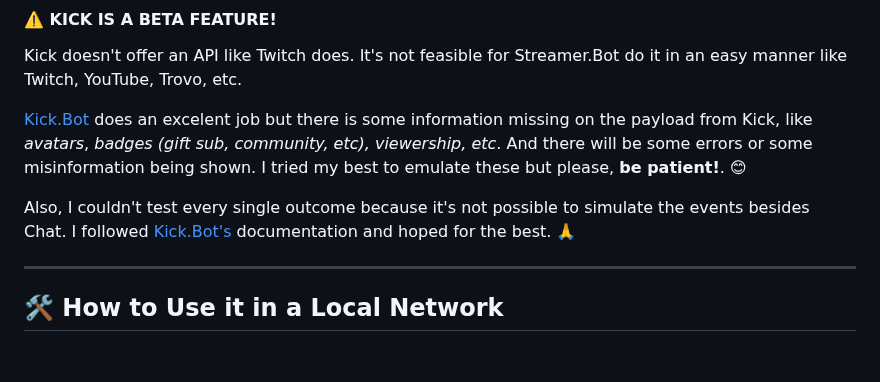
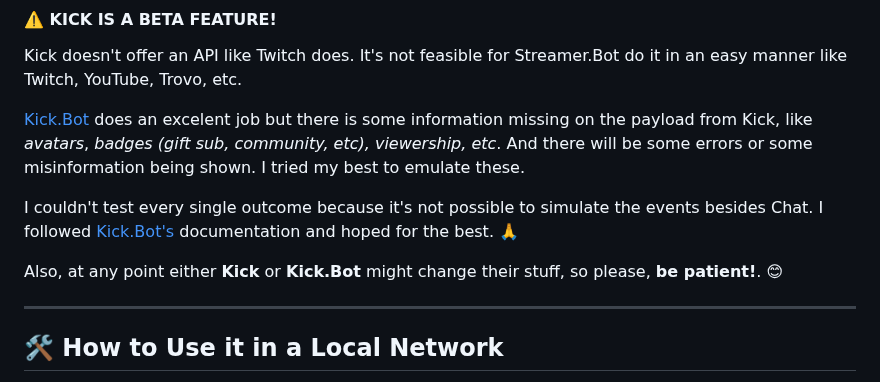
Before and after one commit to Floppy5004/chatrd, a Markdown page: README.md, the part around the change. GitHub-like rendering; blank space fills up the shorter version.

```diff
--- a/README.md
+++ b/README.md
@@ -46,9 +46,11 @@ If you haven't updated your actions, update them using the new [streamerbot-impo
 #### ⚠️ KICK IS A BETA FEATURE!
 Kick doesn't offer an API like Twitch does. It's not feasible for Streamer.Bot do it in an easy manner like Twitch, YouTube, Trovo, etc.
 
-[Kick.Bot](https://github.com/Sehelitar/Kick.bot/releases/) does an excelent job but there is some information missing on the payload from Kick, like *avatars*, *badges (gift sub, community, etc), viewership, etc*. And there will be some errors or some misinformation being shown. I tried my best to emulate these but please, **be patient!**. 😊
+[Kick.Bot](https://github.com/Sehelitar/Kick.bot/releases/) does an excelent job but there is some information missing on the payload from Kick, like *avatars*, *badges (gift sub, community, etc), viewership, etc*. And there will be some errors or some misinformation being shown. I tried my best to emulate these.
 
-Also, I couldn't test every single outcome because it's not possible to simulate the events besides Chat. I followed [Kick.Bot's](https://github.com/Sehelitar/Kick.bot/releases/) documentation and hoped for the best. 🙏
+I couldn't test every single outcome because it's not possible to simulate the events besides Chat. I followed [Kick.Bot's](https://github.com/Sehelitar/Kick.bot/releases/) documentation and hoped for the best. 🙏
+
+Also, at any point either **Kick** or **Kick.Bot** might change their stuff, so please, **be patient!**. 😊
 
 ---
 
```
